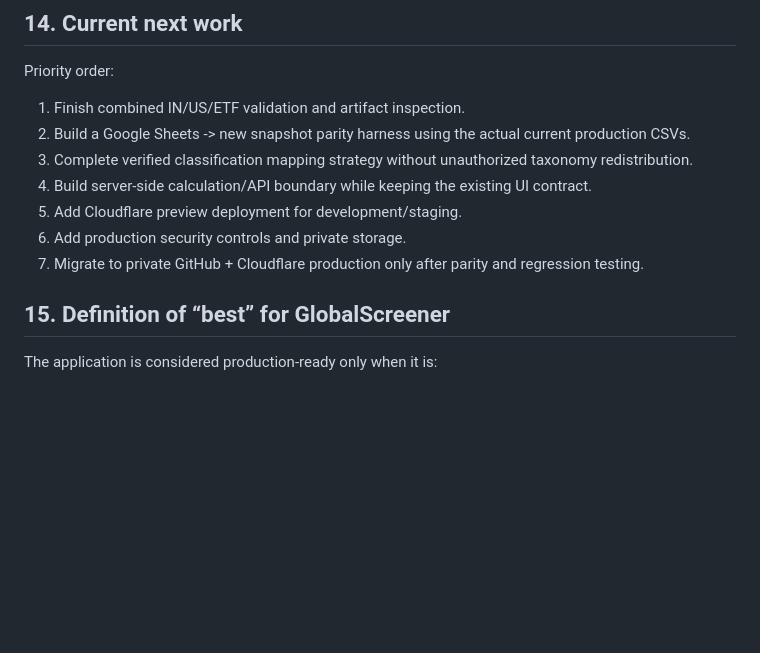
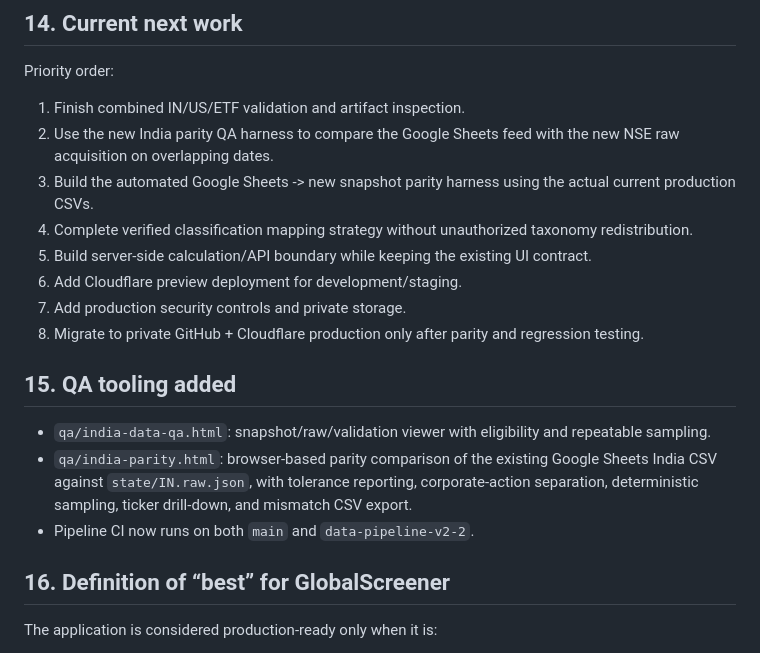
Before and after one commit to hemantv88/globalscreener, a Markdown page: docs/AI_PROJECT_SKILL.md, the part around the change. GitHub-like rendering; blank space fills up the shorter version.

Commit message:
Record parity QA workflow in project skill

```diff
--- a/docs/AI_PROJECT_SKILL.md
+++ b/docs/AI_PROJECT_SKILL.md
@@ -239,14 +239,21 @@ Never claim parity without testing it.
 
 Priority order:
 1. Finish combined IN/US/ETF validation and artifact inspection.
-2. Build a Google Sheets -> new snapshot parity harness using the actual current production CSVs.
-3. Complete verified classification mapping strategy without unauthorized taxonomy redistribution.
-4. Build server-side calculation/API boundary while keeping the existing UI contract.
-5. Add Cloudflare preview deployment for development/staging.
-6. Add production security controls and private storage.
-7. Migrate to private GitHub + Cloudflare production only after parity and regression testing.
+2. Use the new India parity QA harness to compare the Google Sheets feed with the new NSE raw acquisition on overlapping dates.
+3. Build the automated Google Sheets -> new snapshot parity harness using the actual current production CSVs.
+4. Complete verified classification mapping strategy without unauthorized taxonomy redistribution.
+5. Build server-side calculation/API boundary while keeping the existing UI contract.
+6. Add Cloudflare preview deployment for development/staging.
+7. Add production security controls and private storage.
+8. Migrate to private GitHub + Cloudflare production only after parity and regression testing.
 
-## 15. Definition of “best” for GlobalScreener
+## 15. QA tooling added
+
+- `qa/india-data-qa.html`: snapshot/raw/validation viewer with eligibility and repeatable sampling.
+- `qa/india-parity.html`: browser-based parity comparison of the existing Google Sheets India CSV against `state/IN.raw.json`, with tolerance reporting, corporate-action separation, deterministic sampling, ticker drill-down, and mismatch CSV export.
+- Pipeline CI now runs on both `main` and `data-pipeline-v2-2`.
+
+## 16. Definition of “best” for GlobalScreener
 
 The application is considered production-ready only when it is:
 - technically reproducible
```
